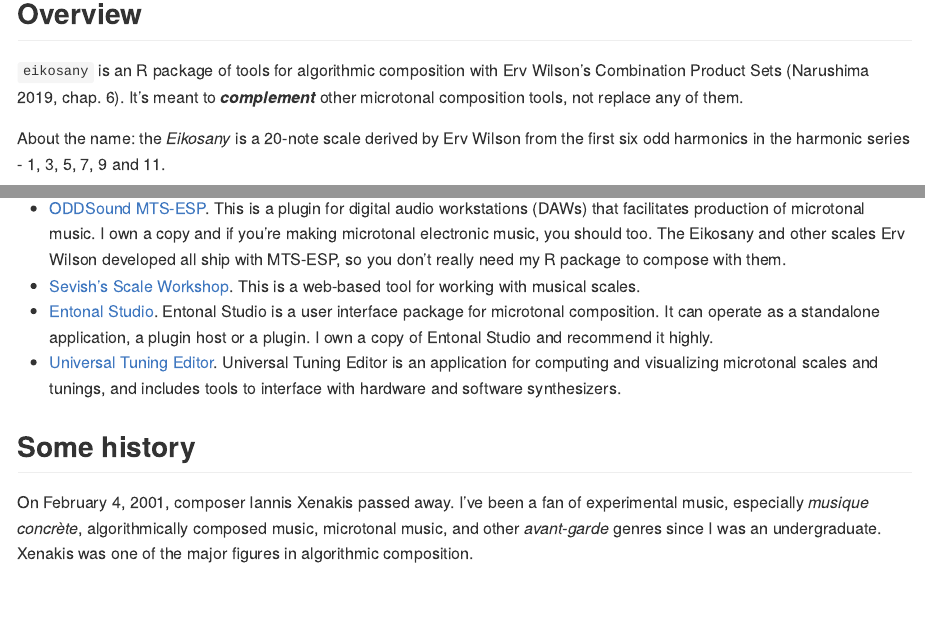
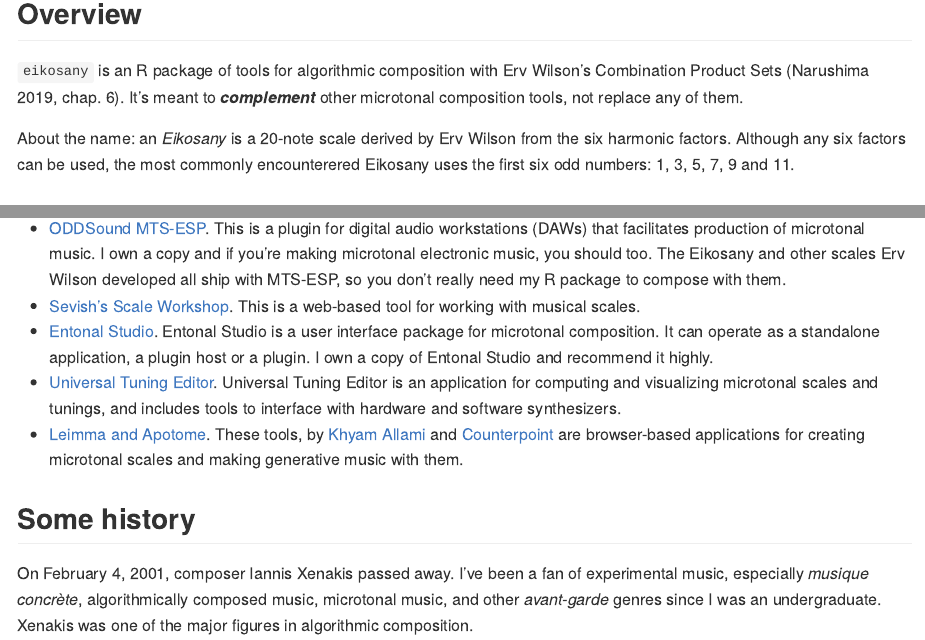
Before and after one commit to AlgoCompSynth/eikosany, an R Markdown document (README.Rmd): the page in a window 1100 px wide, from 160 px down, and a second part further down, joined at a grey line. The pictures show the output file README.md that the author committed with the source, drawn offline in the style of GitHub.

Commit message:
Added Leimma and Apotome

```diff
--- a/README.Rmd
+++ b/README.Rmd
@@ -16,8 +16,10 @@
 It's meant to ***complement*** other microtonal composition tools, not
 replace any of them.
 
-About the name: the _Eikosany_ is a 20-note scale derived by Erv Wilson from
-the first six odd harmonics in the harmonic series - 1, 3, 5, 7, 9 and 11.
+About the name: an _Eikosany_ is a 20-note scale derived by Erv Wilson from
+the six harmonic factors. Although any six factors can be used, the most
+commonly encounterered Eikosany uses the first six odd numbers: 1, 3, 5,
+7, 9 and 11.
 
 ## Other tools
 
@@ -41,6 +43,10 @@
 - [Universal Tuning Editor](https://hpi.zentral.zone/ute). Universal Tuning
 Editor is an application for computing and visualizing microtonal scales and
 tunings, and includes tools to interface with hardware and software synthesizers.
+- [Leimma and Apotome](https://isartum.net/). These tools, by
+[Khyam Allami](https://khyamallami.com/) and
+[Counterpoint](https://ctpt.co/) are browser-based applications for
+creating microtonal scales and making generative music with them.
 
 ## Some history
 
```
Also changed, not shown: README.md.
